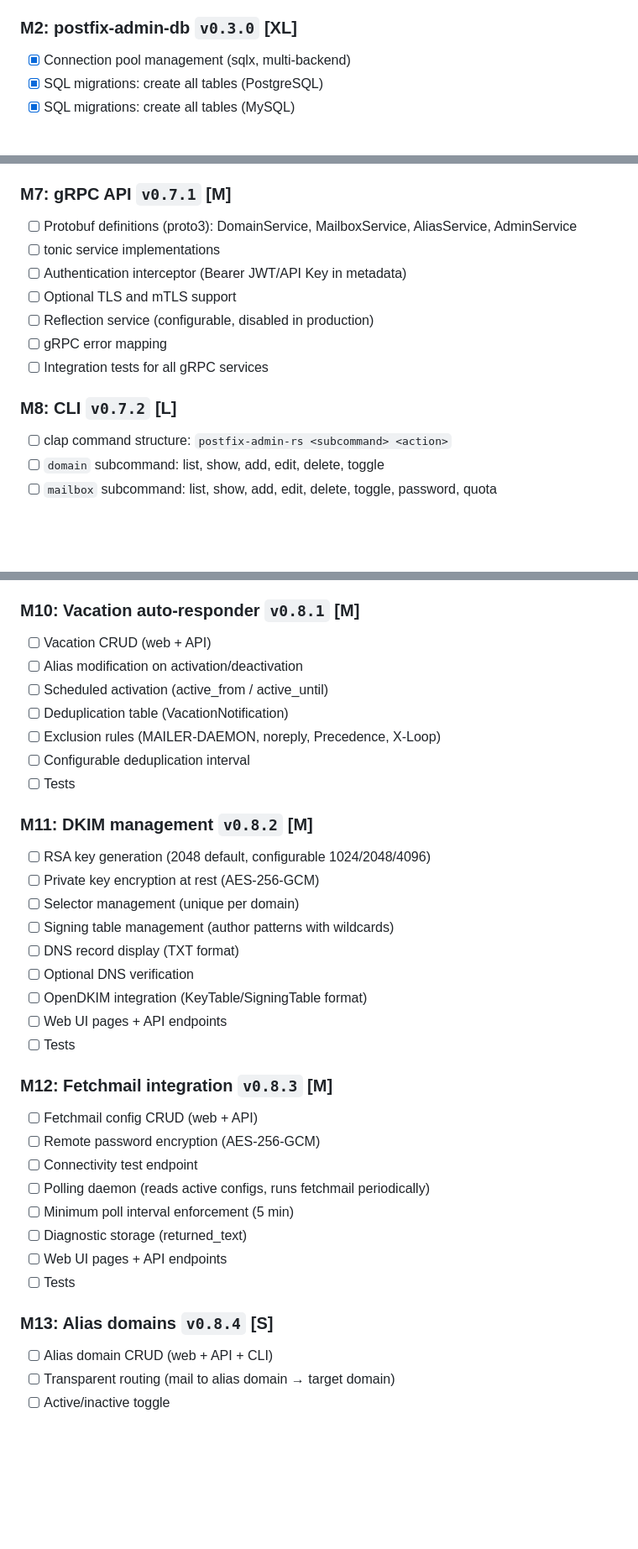
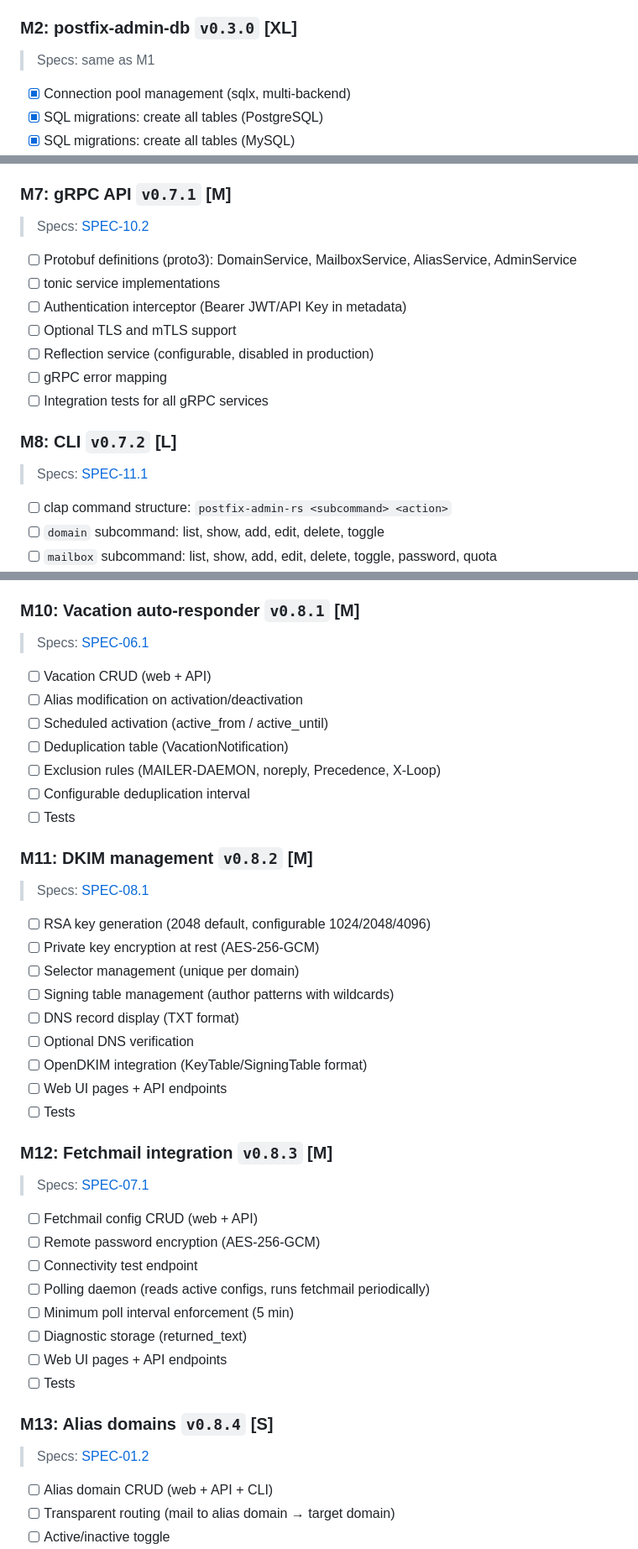
Before and after one commit to eric-lemesre/postfix-admin-rs, a Markdown page: TODO.md, 3 parts joined by grey strips. Shown at 84% size. Drawn GitHub-style; blank space fills up the shorter version.

```diff
--- a/TODO.md
+++ b/TODO.md
@@ -68,6 +70,8 @@
 - [x] Unit tests for all models, newtypes, and validation
 
 ### M2: postfix-admin-db `v0.3.0` [XL]
+> Specs: same as M1
+
 - [x] Connection pool management (sqlx, multi-backend)
 - [x] SQL migrations: create all tables (PostgreSQL)
 - [x] SQL migrations: create all tables (MySQL)
@@ -206,6 +218,8 @@
 - [ ] Newman test collection: error cases (400, 401, 403, 404, 409, 422, 429)
 
 ### M7: gRPC API `v0.7.1` [M]
+> Specs: [SPEC-10.2](docs/en/features/10-api/grpc-api.md)
+
 - [ ] Protobuf definitions (proto3): DomainService, MailboxService, AliasService, AdminService
 - [ ] tonic service implementations
 - [ ] Authentication interceptor (Bearer JWT/API Key in metadata)
@@ -215,6 +229,8 @@
 - [ ] Integration tests for all gRPC services
 
 ### M8: CLI `v0.7.2` [L]
+> Specs: [SPEC-11.1](docs/en/features/11-cli/cli-administration.md)
+
 - [ ] clap command structure: `postfix-admin-rs <subcommand> <action>`
 - [ ] `domain` subcommand: list, show, add, edit, delete, toggle
 - [ ] `mailbox` subcommand: list, show, add, edit, delete, toggle, password, quota
@@ -253,6 +269,8 @@
 - [ ] Smoke tests (server starts and responds)
 
 ### M10: Vacation auto-responder `v0.8.1` [M]
+> Specs: [SPEC-06.1](docs/en/features/06-vacation/vacation-autoresponder.md)
+
 - [ ] Vacation CRUD (web + API)
 - [ ] Alias modification on activation/deactivation
 - [ ] Scheduled activation (active_from / active_until)
@@ -262,6 +280,8 @@
 - [ ] Tests
 
 ### M11: DKIM management `v0.8.2` [M]
+> Specs: [SPEC-08.1](docs/en/features/08-dkim/dkim-management.md)
+
 - [ ] RSA key generation (2048 default, configurable 1024/2048/4096)
 - [ ] Private key encryption at rest (AES-256-GCM)
 - [ ] Selector management (unique per domain)
@@ -273,6 +293,8 @@
 - [ ] Tests
 
 ### M12: Fetchmail integration `v0.8.3` [M]
+> Specs: [SPEC-07.1](docs/en/features/07-fetchmail/fetchmail-integration.md)
+
 - [ ] Fetchmail config CRUD (web + API)
 - [ ] Remote password encryption (AES-256-GCM)
 - [ ] Connectivity test endpoint
@@ -283,6 +305,8 @@
 - [ ] Tests
 
 ### M13: Alias domains `v0.8.4` [S]
+> Specs: [SPEC-01.2](docs/en/features/01-domains/alias-domains.md)
+
 - [ ] Alias domain CRUD (web + API + CLI)
 - [ ] Transparent routing (mail to alias domain → target domain)
 - [ ] Active/inactive toggle
```
Also changed, not shown: other parts of TODO.md (+10 -0 lines).
